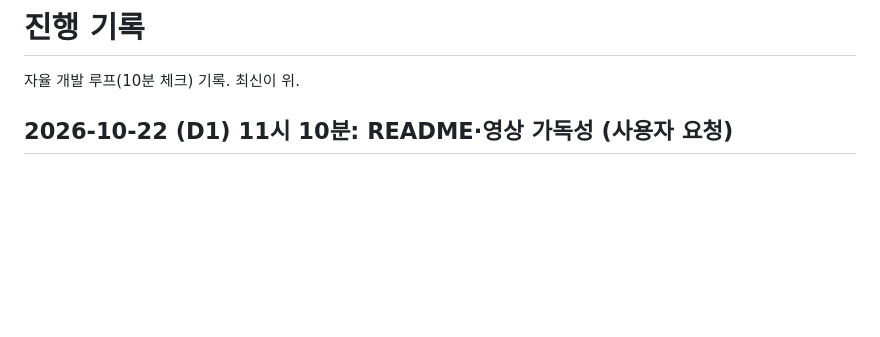
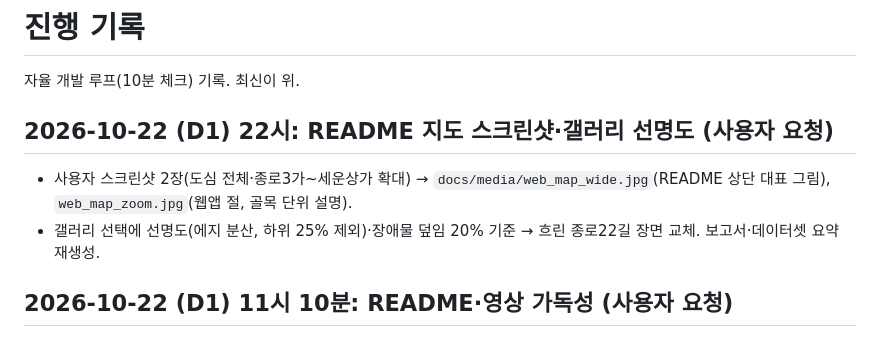
Before and after one commit to gkgk0119gmail-arch/roadpush, a Markdown page: PROGRESS.md, the part around the change. GitHub-like rendering; blank space fills up the shorter version.

```diff
--- a/PROGRESS.md
+++ b/PROGRESS.md
@@ -1,6 +1,11 @@
 # 진행 기록
 
 자율 개발 루프(10분 체크) 기록. 최신이 위.
+
+## 2026-10-22 (D1) 22시: README 지도 스크린샷·갤러리 선명도 (사용자 요청)
+
+- 사용자 스크린샷 2장(도심 전체·종로3가~세운상가 확대) → `docs/media/web_map_wide.jpg`(README 상단 대표 그림), `web_map_zoom.jpg`(웹앱 절, 골목 단위 설명).
+- 갤러리 선택에 선명도(에지 분산, 하위 25% 제외)·장애물 덮임 20% 기준 → 흐린 종로22길 장면 교체. 보고서·데이터셋 요약 재생성.
 
 ## 2026-10-22 (D1) 11시 10분: README·영상 가독성 (사용자 요청)
 
```
Also changed, not shown: README.md (+7 -0 lines), docs/media/web_map_wide.jpg (added), docs/media/web_map_zoom.jpg (added), 4 other files.
